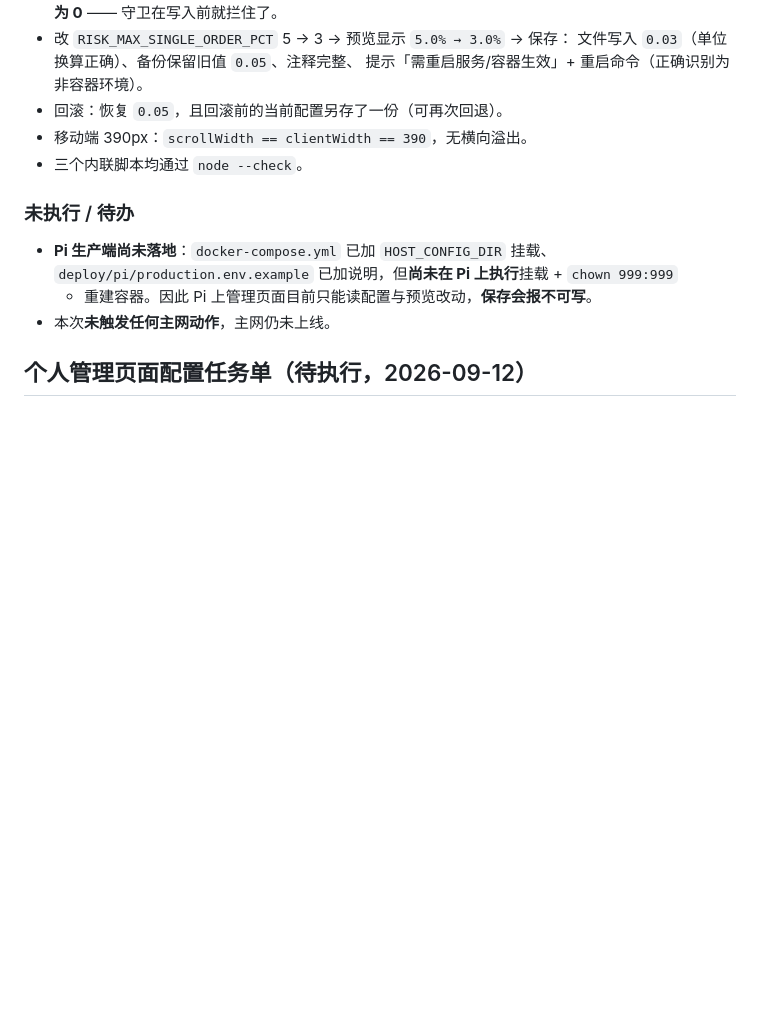
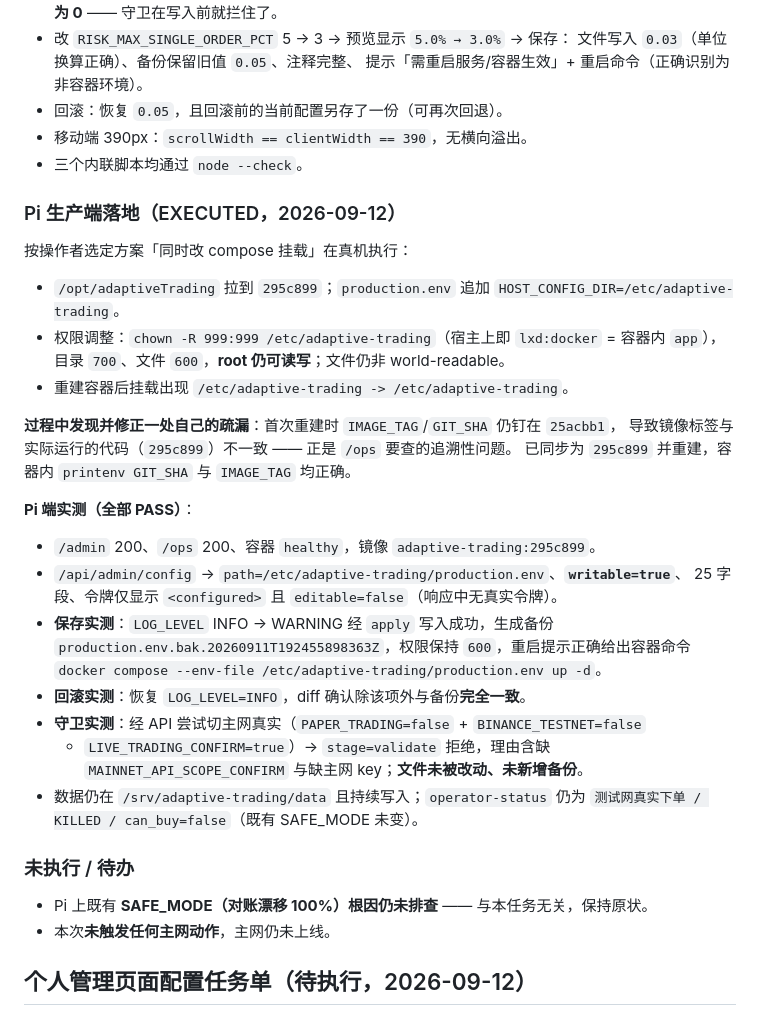
Before and after one commit to Tialon/adaptiveTrading, a Markdown page: docs/progress.md, the part around the change. Rendered like a GitHub page; blank space fills up the shorter version.

Commit message:
docs: record Pi rollout of the admin console
Deployed to the production Pi and verified end to end: /admin and /ops serve,
the external config reports writable=true, a real save wrote LOG_LEVEL with a
backup and preserved 600 perms, rollback restored it byte-for-byte, and an
attempt to switch to mainnet-live through the API was rejected at validation
with the file left untouched.

Also records a slip of mine: the first rebuild kept IMAGE_TAG/GIT_SHA pinned at
25acbb1 while running 295c899 code, so the image tag disagreed with the code it
contained -- exactly the traceability gap /ops exists to catch. Fixed by syncing
the env and rebuilding; the container now reports the right SHA.

Permission change noted honestly: the config dir is now owned by the container
user (uid 999) so the page can write it. root keeps access and the file is still
not world-readable, but it is no longer root:root.

```diff
--- a/docs/progress.md
+++ b/docs/progress.md
@@ -84,11 +84,37 @@
 - 移动端 390px：`scrollWidth == clientWidth == 390`，无横向溢出。
 - 三个内联脚本均通过 `node --check`。
 
+### Pi 生产端落地（EXECUTED，2026-09-12）
+
+按操作者选定方案「同时改 compose 挂载」在真机执行：
+
+- `/opt/adaptiveTrading` 拉到 `295c899`；`production.env` 追加 `HOST_CONFIG_DIR=/etc/adaptive-trading`。
+- 权限调整：`chown -R 999:999 /etc/adaptive-trading`（宿主上即 `lxd:docker` = 容器内 `app`），
+  目录 `700`、文件 `600`，**root 仍可读写**；文件仍非 world-readable。
+- 重建容器后挂载出现 `/etc/adaptive-trading -> /etc/adaptive-trading`。
+
+**过程中发现并修正一处自己的疏漏**：首次重建时 `IMAGE_TAG`/`GIT_SHA` 仍钉在 `25acbb1`，
+导致镜像标签与实际运行的代码（`295c899`）不一致 —— 正是 `/ops` 要查的追溯性问题。
+已同步为 `295c899` 并重建，容器内 `printenv GIT_SHA` 与 `IMAGE_TAG` 均正确。
+
+**Pi 端实测（全部 PASS）**：
+
+- `/admin` 200、`/ops` 200、容器 `healthy`，镜像 `adaptive-trading:295c899`。
+- `/api/admin/config` → `path=/etc/adaptive-trading/production.env`、**`writable=true`**、
+  25 字段、令牌仅显示 `<configured>` 且 `editable=false`（响应中无真实令牌）。
+- **保存实测**：`LOG_LEVEL` INFO → WARNING 经 `apply` 写入成功，生成备份
+  `production.env.bak.20260911T192455898363Z`，权限保持 `600`，重启提示正确给出容器命令
+  `docker compose --env-file /etc/adaptive-trading/production.env up -d`。
+- **回滚实测**：恢复 `LOG_LEVEL=INFO`，diff 确认除该项外与备份**完全一致**。
+- **守卫实测**：经 API 尝试切主网真实（`PAPER_TRADING=false` + `BINANCE_TESTNET=false`
+  + `LIVE_TRADING_CONFIRM=true`）→ `stage=validate` 拒绝，理由含缺 `MAINNET_API_SCOPE_CONFIRM`
+  与缺主网 key；**文件未被改动、未新增备份**。
+- 数据仍在 `/srv/adaptive-trading/data` 且持续写入；`operator-status` 仍为
+  `测试网真实下单 / KILLED / can_buy=false`（既有 SAFE_MODE 未变）。
+
 ### 未执行 / 待办
 
-- **Pi 生产端尚未落地**：`docker-compose.yml` 已加 `HOST_CONFIG_DIR` 挂载、
-  `deploy/pi/production.env.example` 已加说明，但**尚未在 Pi 上执行**挂载 + `chown 999:999`
-  + 重建容器。因此 Pi 上管理页面目前只能读配置与预览改动，**保存会报不可写**。
+- Pi 上既有 **SAFE_MODE（对账漂移 100%）根因仍未排查** —— 与本任务无关，保持原状。
 - 本次**未触发任何主网动作**，主网仍未上线。
 
 ## 个人管理页面配置任务单（待执行，2026-09-12）
```
